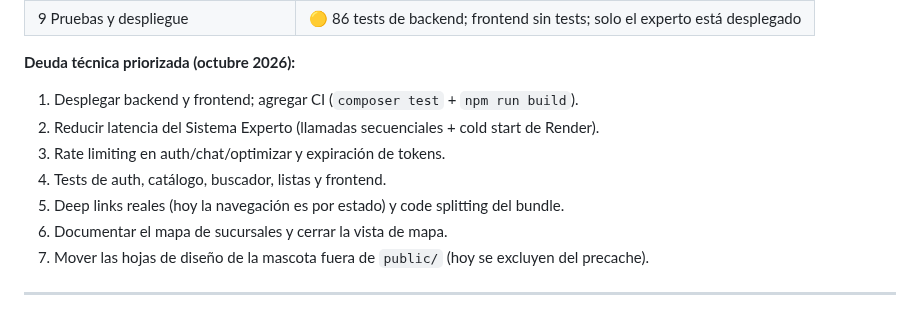
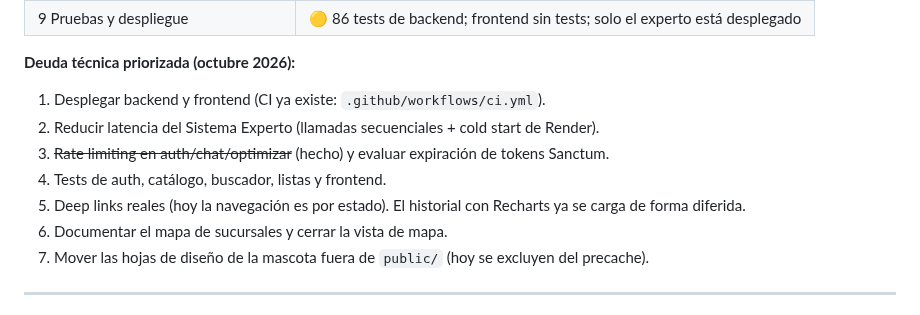
Before and after one commit to Stven2909/smartmarket-sv, a Markdown page: docs/03-plan-implementacion.md, the part around the change. GitHub-like rendering.

```diff
--- a/docs/03-plan-implementacion.md
+++ b/docs/03-plan-implementacion.md
@@ -153,11 +153,11 @@ Laravel → (petición HTTP) → Sistema Experto (Python) → respuesta → Reac
 
 **Deuda técnica priorizada (octubre 2026):**
 
-1. Desplegar backend y frontend; agregar CI (`composer test` + `npm run build`).
+1. Desplegar backend y frontend (CI ya existe: `.github/workflows/ci.yml`).
 2. Reducir latencia del Sistema Experto (llamadas secuenciales + cold start de Render).
-3. Rate limiting en auth/chat/optimizar y expiración de tokens.
+3. ~~Rate limiting en auth/chat/optimizar~~ (hecho) y evaluar expiración de tokens Sanctum.
 4. Tests de auth, catálogo, buscador, listas y frontend.
-5. Deep links reales (hoy la navegación es por estado) y code splitting del bundle.
+5. Deep links reales (hoy la navegación es por estado). El historial con Recharts ya se carga de forma diferida.
 6. Documentar el mapa de sucursales y cerrar la vista de mapa.
 7. Mover las hojas de diseño de la mascota fuera de `public/` (hoy se excluyen del precache).
 
```
Also changed, not shown: README.md (+1 -1 lines), backend-laravel/README.md (+11 -0 lines).
